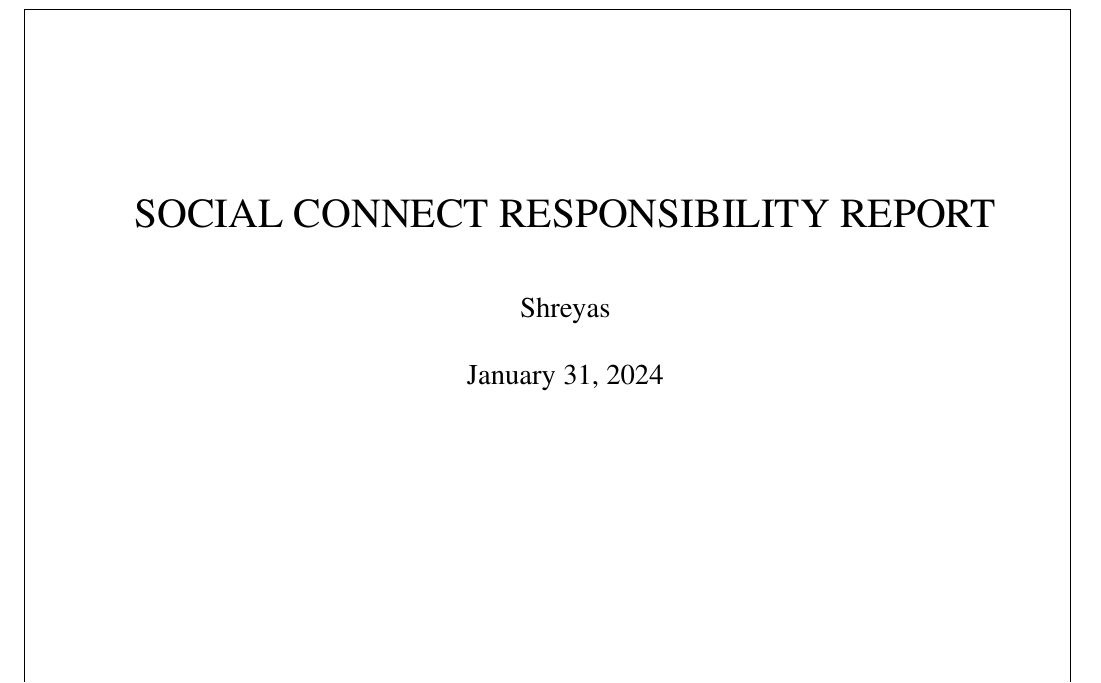
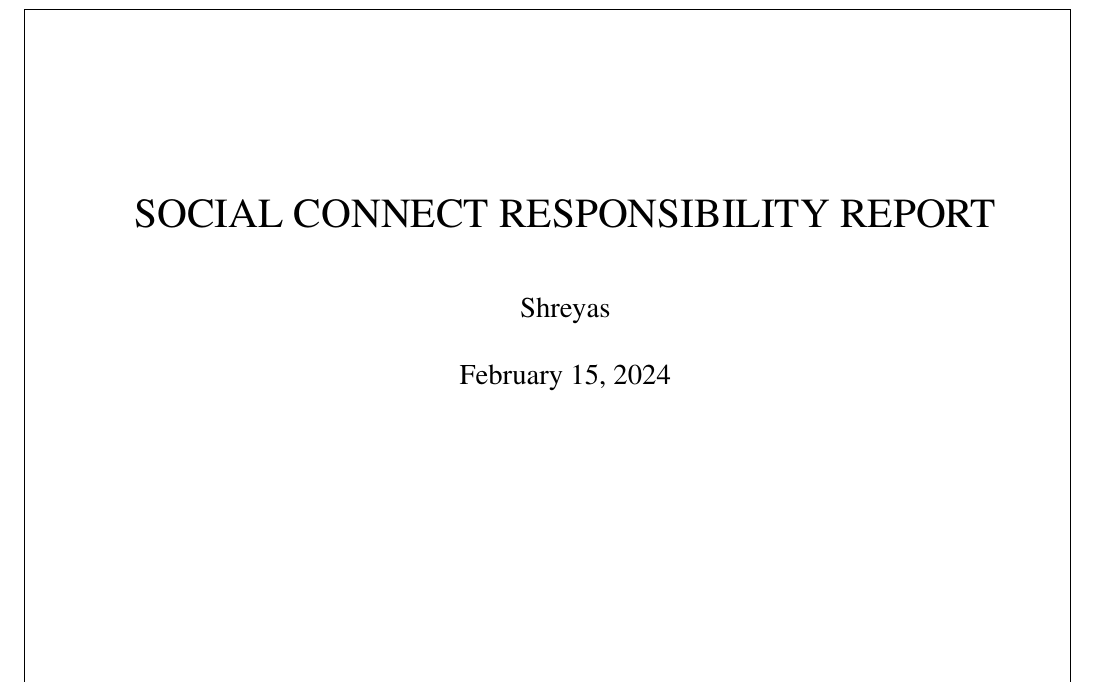
Before and after one commit to hackdev17/temp-repo, a LaTeX document (Report.tex): part of page 1 of 28, cut so that both start at the same text. Compiled offline with pdfLaTeX.

Commit message:
final update

```diff
--- a/Report.tex
+++ b/Report.tex
@@ -14,7 +14,7 @@
 % detailes
 \title{SOCIAL CONNECT RESPONSIBILITY REPORT}
 \author{Shreyas}
-\date{January 31, 2024}
+\date{February 15, 2024}
 
 % presets
 \usetikzlibrary{shapes}
@@ -47,7 +47,7 @@
 		\draw ([shift={(.5in,-.5in)}]current page.north west)
 		rectangle ++ (\paperwidth-1in,-\paperheight+1in)
 		node[below left,yshift=-.5em]{
-			Social Connect and Responsibility (BSCK307) \hspace{23em} \thepage~~
+			~~Social Connect and Responsibility (BSCK307) \hspace{22em} \thepage~~
 		};
 	}
 }
@@ -57,7 +57,7 @@
 		\draw ([shift={(.5in,-.5in)}]current page.north west)
 		rectangle ++ (\paperwidth-1in,-\paperheight+1in)
 		node[below left,yshift=-.5em]{
-			Social Connect and Responsibility (BSCK307) \hspace{22em} (\thepage)~~
+			~~Social Connect and Responsibility (BSCK307) \hspace{21em} (\thepage)~~
 		};
 	}
 }
```
